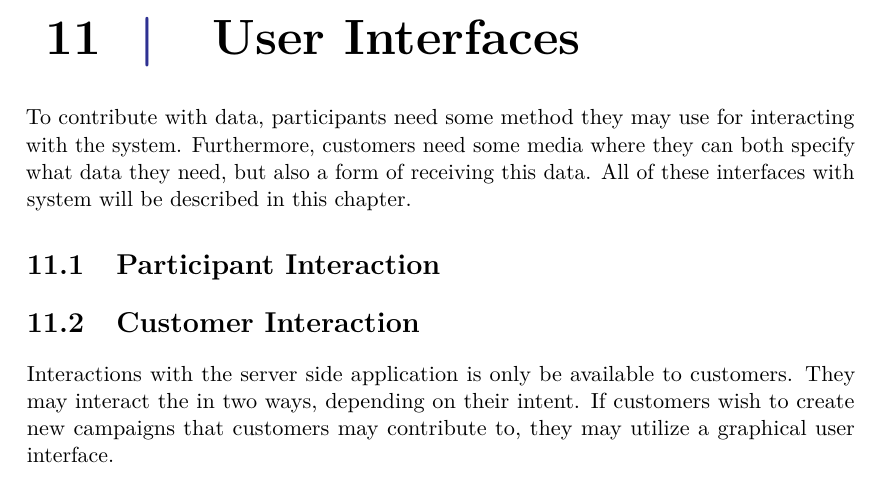
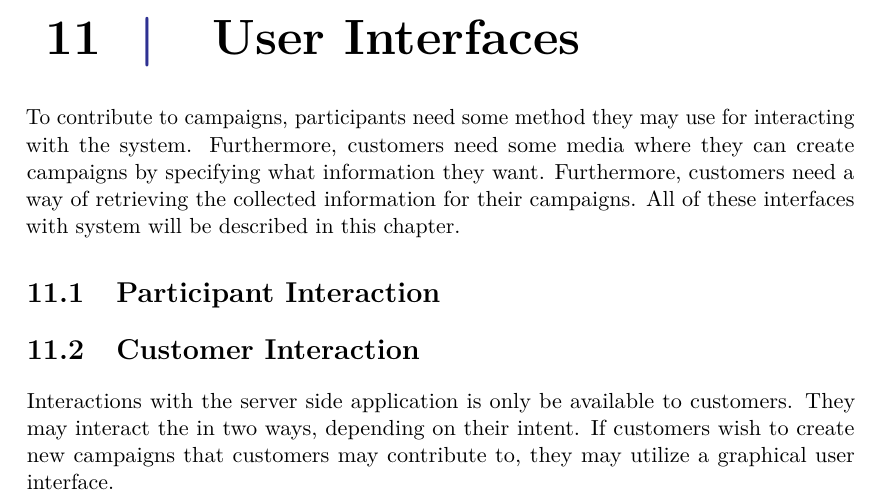
Before and after one commit to Shaderex/SW8-Report, a LaTeX thesis (super_main.tex, which reads content/user_interface/user_interface.tex): part of page 57 of 77, cut so that both start at the same text. Compiled offline with pdfLaTeX.

Commit message:
Add more work on the user interface section

```diff
--- a/content/user_interface/user_interface.tex
+++ b/content/user_interface/user_interface.tex
@@ -3,7 +3,7 @@
 \chapter{User Interfaces}
 \label{cha:user_interfaces}
 
-To contribute with data, participants need some method they may use for interacting with the system. Furthermore, customers need some media where they can both specify what data they need, but also a form of receiving this data. All of these interfaces with system will be described in this chapter.
+To contribute to campaigns, participants need some method they may use for interacting with the system. Furthermore, customers need some media where they can create campaigns by specifying what information they want. Furthermore, customers need a way of retrieving the collected information for their campaigns. All of these interfaces with system will be described in this chapter.
 
 \input{content/user_interface/participant_interaction}
 
```
